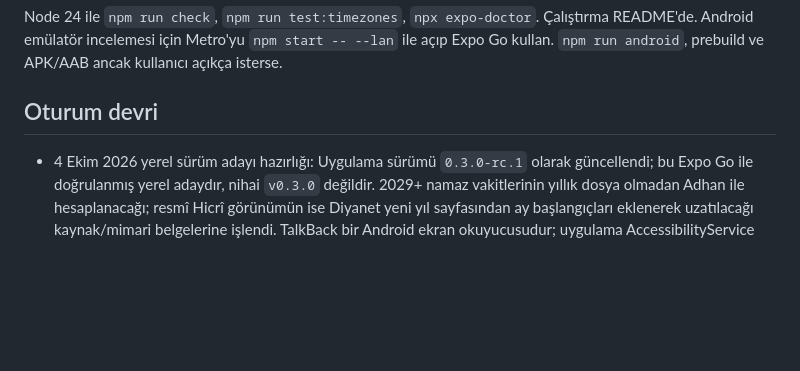
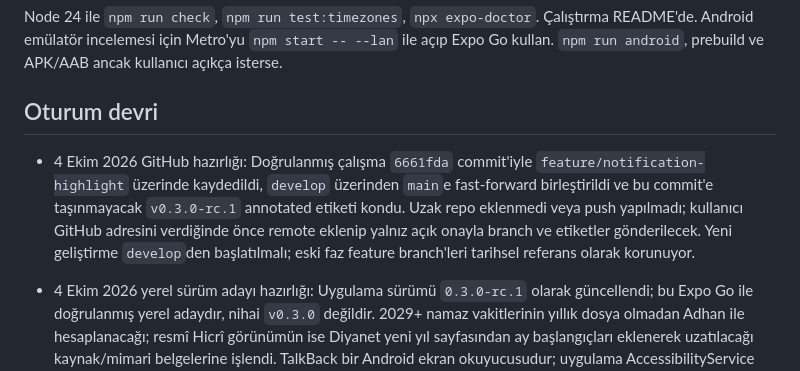
Before and after one commit to alper-demir/vakitname, a Markdown page: docs/PLAN.md, the part around the change. Drawn GitHub-style; blank space fills up the shorter version.

Commit message:
docs: record release candidate handoff

```diff
--- a/docs/PLAN.md
+++ b/docs/PLAN.md
@@ -58,6 +58,8 @@ Hesap, reklam, backend, widget, tam ezan, PDF, mukabele ve zikirmatik kapsam dı
 Node 24 ile `npm run check`, `npm run test:timezones`, `npx expo-doctor`. Çalıştırma README'de. Android emülatör incelemesi için Metro'yu `npm start -- --lan` ile açıp Expo Go kullan. `npm run android`, prebuild ve APK/AAB ancak kullanıcı açıkça isterse.
 
 ## Oturum devri
+
+- 4 Ekim 2026 GitHub hazırlığı: Doğrulanmış çalışma `6661fda` commit'iyle `feature/notification-highlight` üzerinde kaydedildi, `develop` üzerinden `main`e fast-forward birleştirildi ve bu commit'e taşınmayacak `v0.3.0-rc.1` annotated etiketi kondu. Uzak repo eklenmedi veya push yapılmadı; kullanıcı GitHub adresini verdiğinde önce remote eklenip yalnız açık onayla branch ve etiketler gönderilecek. Yeni geliştirme `develop`den başlatılmalı; eski faz feature branch'leri tarihsel referans olarak korunuyor.
 
 - 4 Ekim 2026 yerel sürüm adayı hazırlığı: Uygulama sürümü `0.3.0-rc.1` olarak güncellendi; bu Expo Go ile doğrulanmış yerel adaydır, nihai `v0.3.0` değildir. 2029+ namaz vakitlerinin yıllık dosya olmadan Adhan ile hesaplanacağı; resmî Hicrî görünümün ise Diyanet yeni yıl sayfasından ay başlangıçları eklenerek uzatılacağı kaynak/mimari belgelerine işlendi. TalkBack bir Android ekran okuyucusudur; uygulama AccessibilityService kullanmadığı için özel izin veya Play beyanı gerekmez, fakat gerçek sesli gezinme kalite kabulü açık kalır. Sıradaki somut adım: bu adayın commit/tag sonrası A52'de gerçek ön-hatırlatma ve per-vakit silme kontrolü; native build yetkisi verilirse özel ses/enerji yönetimi kapıları.
 
```
